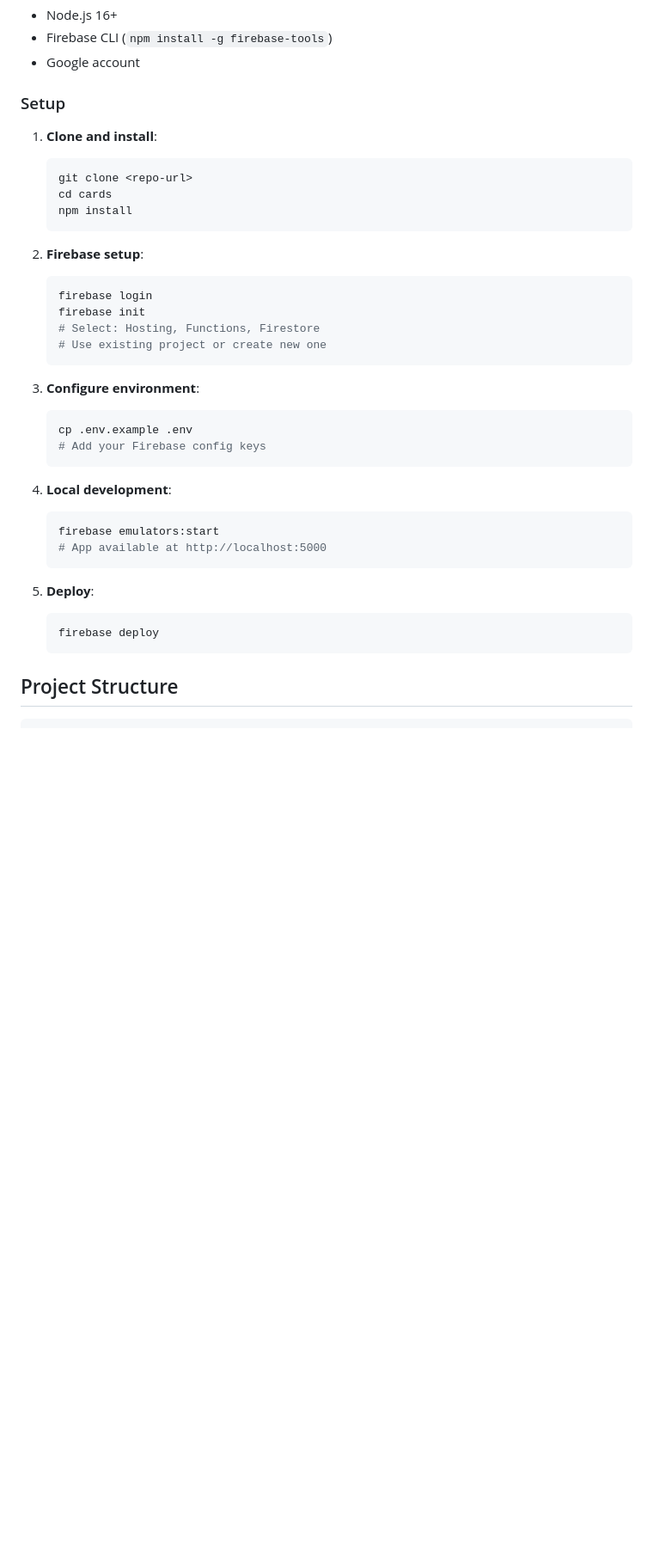
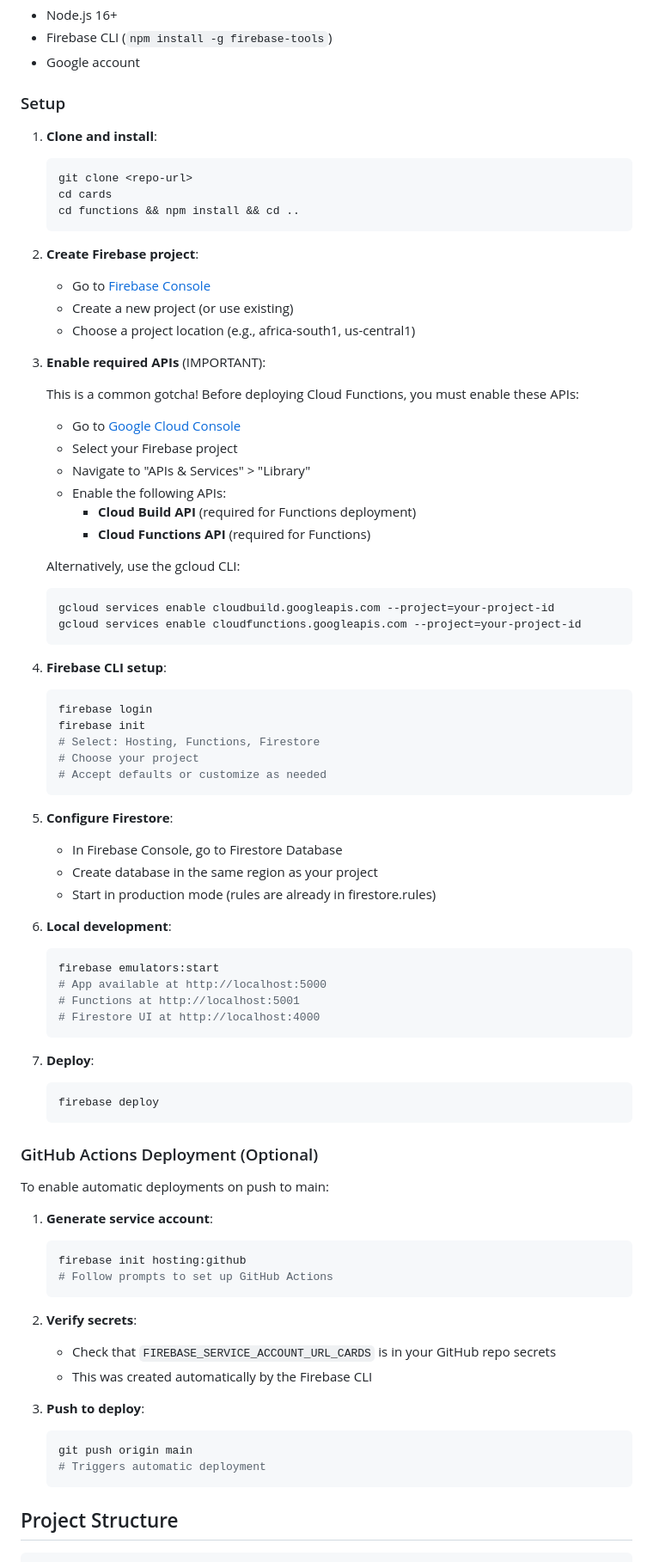
Before and after one commit to Diederikjh/url-cards, a Markdown page: README.md, the part around one of its changes. Shown at 86% size. Rendered like a GitHub page; blank space fills up the shorter version.

Commit message:
Some required API detils updated

````diff
--- a/README.md
+++ b/README.md
@@ -37,36 +37,81 @@ A simple web app for creating and managing cards from URLs. Each card displays t
 - Google account
 
 ### Setup
+
 1. **Clone and install**:
    ```bash
    git clone <repo-url>
    cd cards
-   npm install
+   cd functions && npm install && cd ..
    ```
 
-2. **Firebase setup**:
+2. **Create Firebase project**:
+   - Go to [Firebase Console](https://console.firebase.google.com/)
+   - Create a new project (or use existing)
+   - Choose a project location (e.g., africa-south1, us-central1)
+
+3. **Enable required APIs** (IMPORTANT):
+
+   This is a common gotcha! Before deploying Cloud Functions, you must enable these APIs:
+
+   - Go to [Google Cloud Console](https://console.cloud.google.com)
+   - Select your Firebase project
+   - Navigate to "APIs & Services" > "Library"
+   - Enable the following APIs:
+     - **Cloud Build API** (required for Functions deployment)
+     - **Cloud Functions API** (required for Functions)
+
+   Alternatively, use the gcloud CLI:
+   ```bash
+   gcloud services enable cloudbuild.googleapis.com --project=your-project-id
+   gcloud services enable cloudfunctions.googleapis.com --project=your-project-id
+   ```
+
+4. **Firebase CLI setup**:
    ```bash
    firebase login
    firebase init
    # Select: Hosting, Functions, Firestore
-   # Use existing project or create new one
+   # Choose your project
+   # Accept defaults or customize as needed
    ```
 
-3. **Configure environment**:
-   ```bash
-   cp .env.example .env
-   # Add your Firebase config keys
-   ```
+5. **Configure Firestore**:
+   - In Firebase Console, go to Firestore Database
+   - Create database in the same region as your project
+   - Start in production mode (rules are already in firestore.rules)
 
-4. **Local development**:
+6. **Local development**:
    ```bash
    firebase emulators:start
    # App available at http://localhost:5000
+   # Functions at http://localhost:5001
+   # Firestore UI at http://localhost:4000
    ```
 
-5. **Deploy**:
+7. **Deploy**:
    ```bash
    firebase deploy
+   ```
+
+### GitHub Actions Deployment (Optional)
+
+To enable automatic deployments on push to main:
+
+1. **Generate service account**:
+   ```bash
+   firebase init hosting:github
+   # Follow prompts to set up GitHub Actions
+   ```
+
+2. **Verify secrets**:
+   - Check that `FIREBASE_SERVICE_ACCOUNT_URL_CARDS` is in your GitHub repo secrets
+   - This was created automatically by the Firebase CLI
+
+3. **Push to deploy**:
+   ```bash
+   git push origin main
+   # Triggers automatic deployment
    ```
 
 ## Project Structure
````
Also changed, not shown: other parts of README.md (+19 -0 lines).
